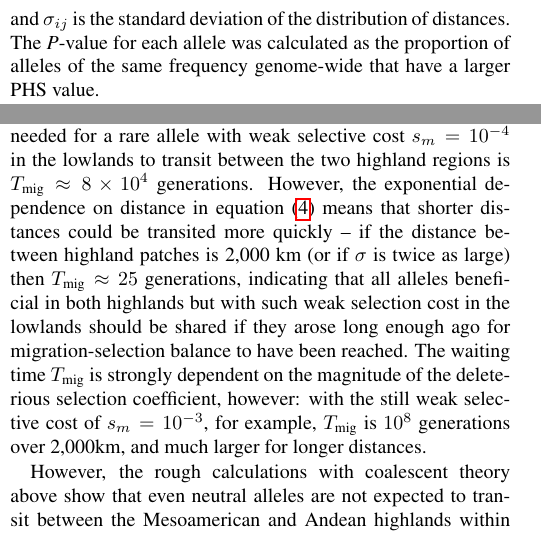
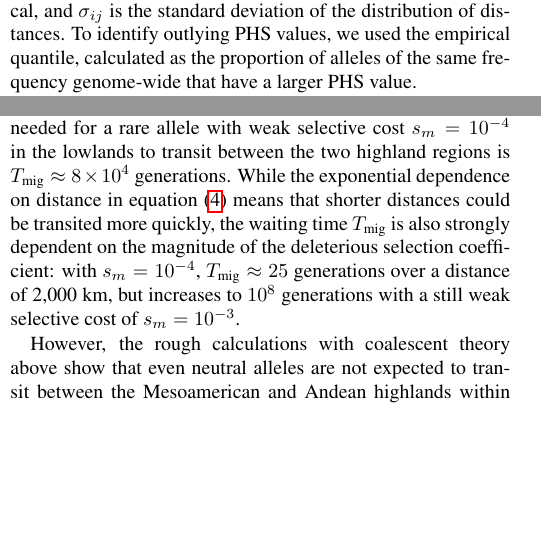
Before and after one commit to lepisorus/hilo_paper, a LaTeX document (HighLow.tex, which reads methods.tex, results.tex): two parts of the columns of pages 5 and 9 of 26, joined at a grey line, cut so that both start at the same text, the shorter picture padded with empty space. Compiled offline with pdfLaTeX.

Commit message:
minor edits to fix issues mentioned by peter

```diff
--- a/methods.tex
+++ b/methods.tex
@@ -173,8 +173,7 @@ Z_{ijx} = \frac{ d_{ijx} - \bar{d_{ij}} }{ \sigma_{ij} }
 \noindent where $d_{ijx}$ is the genetic distance over which individuals $i$ and $j$ are identical surrounding position $x$,
 $\bar{d_{ij}}$ is the genome-wide mean of distances over which individuals $i$ and $j$ are identical,
 and $\sigma_{ij}$ is the standard deviation of the distribution of distances.
-The \emph{P}-value for each allele was calculated as the proportion of alleles of the same frequency genome-wide that have a larger PHS value.
-%\plr{This is (one minus) the quantile of the PHS value.}
+To identify outlying PHS values, we used the empirical quantile, calculated as the proportion of alleles of the same frequency genome-wide that have a larger PHS value.
 
 Genetic distances were obtained for the MaizeSNP50 data \cite[]{Ganal_2011_22174790} and fit using a tenth degree polynomial curve to all SNPs (data not shown).
 
--- a/results.tex
+++ b/results.tex
@@ -183,15 +183,10 @@ the distance $\sigma/\sqrt{2s_m}$ over which the frequency of a highland-adaptiv
 between 7 and 250 kilometers.
 Since the Mesoamerican and Andean highlands are around 4,000 km apart, the time needed for a rare allele with weak selective cost $s_m=10^{-4}$ in the lowlands
 to transit between the two highland regions is $\Tmig \approx 8 \times 10^{4}$ generations.
-However, the exponential dependence on distance in equation \eqref{eqn:migrate}
-means that shorter distances could be transited more quickly
--- if the distance between highland patches is 2,000 km (or if $\sigma$ is twice as large)
-then $\Tmig \approx 25$ generations,
-indicating that all alleles beneficial in both highlands but with such weak selection cost in the lowlands should be shared
-if they arose long enough ago for migration-selection balance to have been reached.
-The waiting time $\Tmig$ is strongly dependent on the magnitude of the deleterious selection coefficient, however:
-with the still weak selective cost of $s_m=10^{-3}$, for example, $\Tmig$ is $10^8$ generations over 2,000km,
-and much larger for longer distances.
+While the exponential dependence on distance in equation \eqref{eqn:migrate} means that shorter distances could be transited more quickly, the waiting time $\Tmig$ is also strongly dependent on the magnitude of the deleterious selection coefficient: with $s_m=10^{-4}$, $\Tmig \approx 25$ generations over a distance of 2,000 km, but increases to $10^8$ generations with a still weak selective cost of $s_m=10^{-3}$.
+%, however: with the still weak selective cost of $s_m=10^{-3}$, for example, $\Tmig$ is $10^8$ generations over 2,000km,
+%-- if the distance between highland patches is 2,000 km (or if $\sigma$ is twice as large) then $\Tmig \approx 25$ generations, indicating that all alleles beneficial in both highlands but with such weak selection cost in the lowlands should be shared if they arose long enough ago for migration-selection balance to have been reached.
+%and much larger for longer distances.
 
 %\plr{The above has changed because I found an factor of 2 missed out in $\sigma$,
 %and the R code has an factor of $2s_b/\xi^2$ that wasn't present in \eqref{eqn:migrate}.
```
Also changed, not shown: methods.tex (2 more changed lines), results.tex (12 more changed lines).
